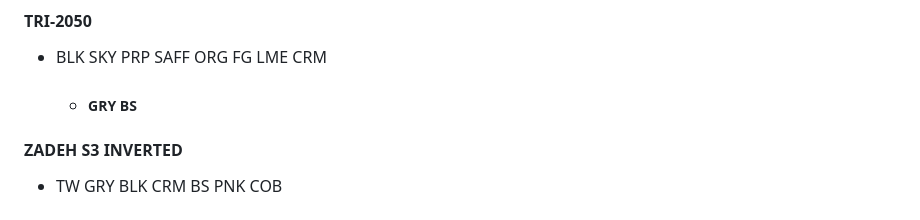
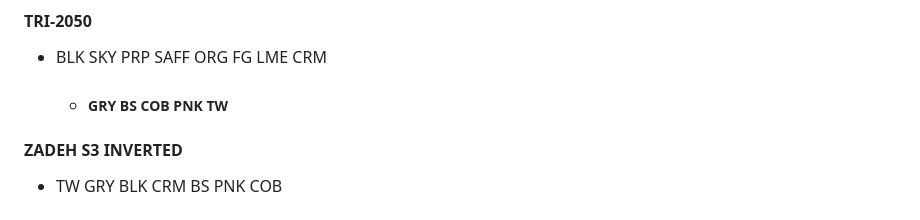
Before and after one commit to LysHraesvelgr/trade-list, a Markdown page: README.md, the part around the change. Rendered like a GitHub page.

Commit message:
TRI-2050

```diff
--- a/README.md
+++ b/README.md
@@ -108,7 +108,7 @@ skip to:
 #### TRI-2050
 
 + BLK SKY PRP SAFF ORG FG LME CRM
-    + ##### GRY BS
+    + ##### GRY BS COB PNK TW
 
 #### ZADEH S3 INVERTED
 
```
